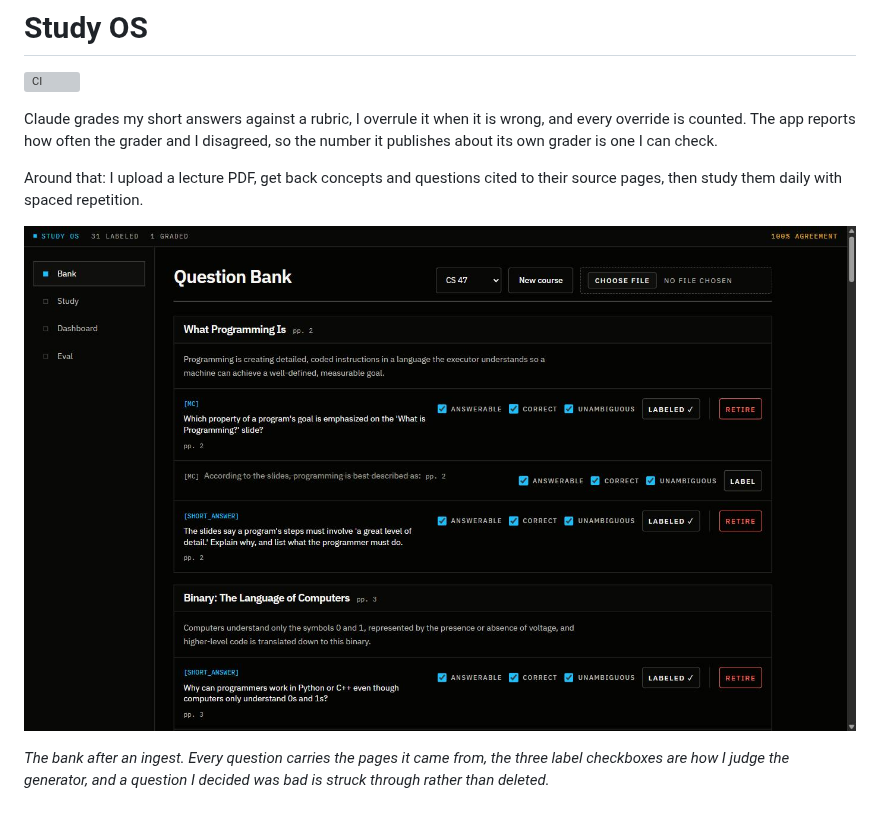
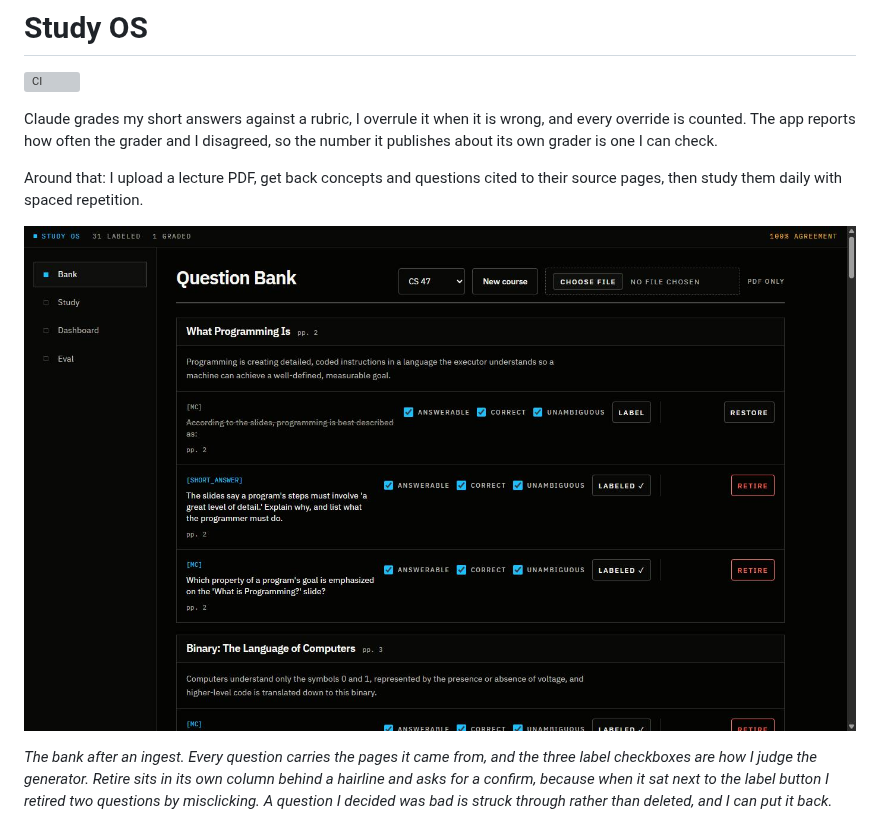
Before and after one commit to Bryancruzcb/study-os, a Markdown page: README.md, the part around the change. Drawn GitHub-style; pictures changed too: docs/screenshots/bank.jpg; grey boxes are pictures that could not be loaded.

Commit message:
docs: the bank screenshot shows the row layout that ships
The image in the README and on the project page was taken before retire moved
into its own column, so it still showed the two buttons side by side, which is
the arrangement the last commit exists to get rid of. A screenshot of the thing
being fixed is worse than no screenshot.

Retaken at the same size against the same course. It now shows retire behind its
hairline at the right edge, and the retired question offering restore. The caption
says why the column is there, since that is the interesting part.

```diff
--- a/README.md
+++ b/README.md
@@ -10,12 +10,14 @@ Around that: I upload a lecture PDF, get back concepts and questions cited to th
 source pages, then study them daily with spaced repetition.
 
 ![The question bank: concepts and questions extracted from a lecture PDF, each with its
-source page, the three label checkboxes, and a retired question struck
-through](docs/screenshots/bank.jpg)
+source page and the three label checkboxes, retire in a column of its own at the right,
+and a retired question struck through with a restore button](docs/screenshots/bank.jpg)
 
-*The bank after an ingest. Every question carries the pages it came from, the three
-label checkboxes are how I judge the generator, and a question I decided was bad is
-struck through rather than deleted.*
+*The bank after an ingest. Every question carries the pages it came from, and the three
+label checkboxes are how I judge the generator. Retire sits in its own column behind a
+hairline and asks for a confirm, because when it sat next to the label button I retired
+two questions by misclicking. A question I decided was bad is struck through rather than
+deleted, and I can put it back.*
 
 ![The dashboard: a table of concepts with streak, correct-out-of-attempted, and next
 due date](docs/screenshots/dashboard.jpg)
```
